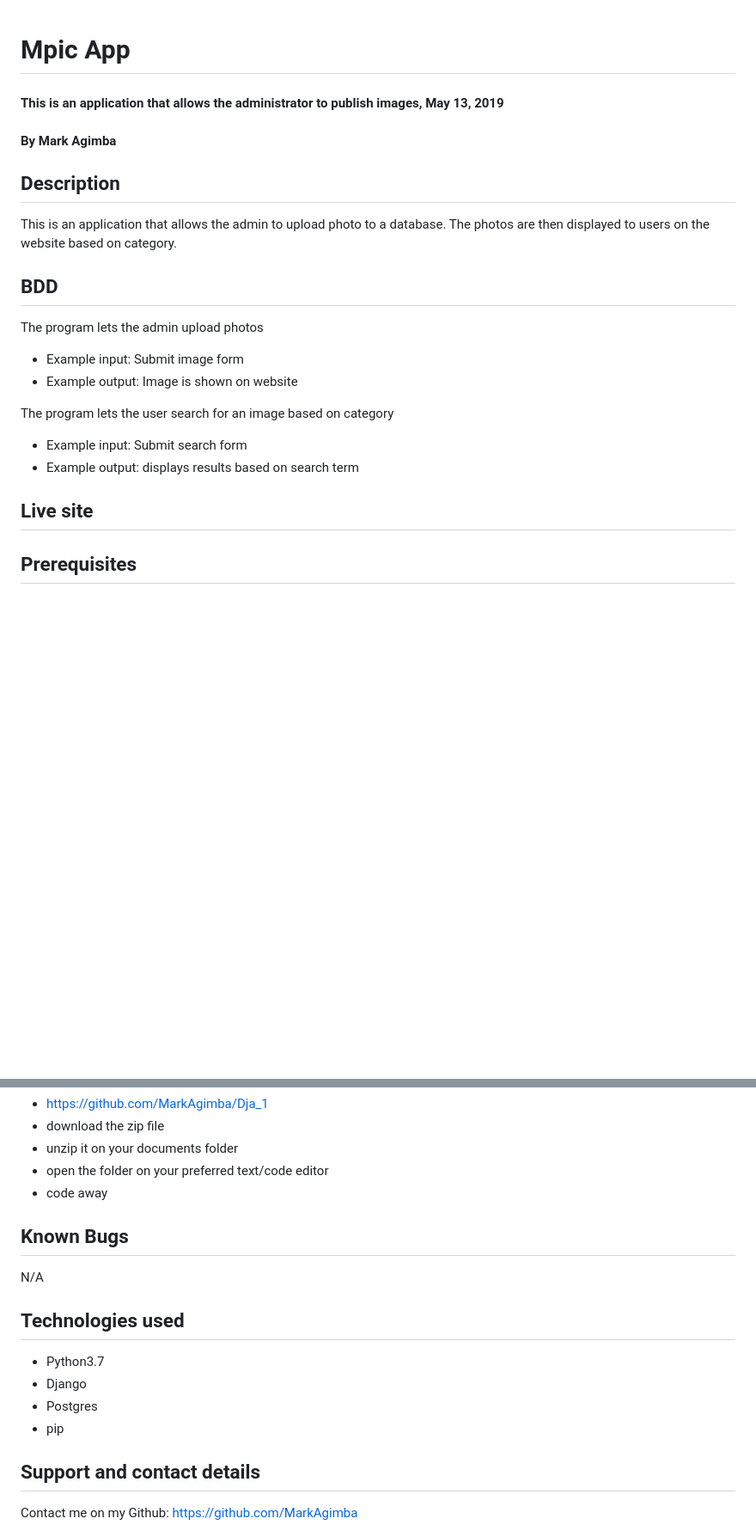
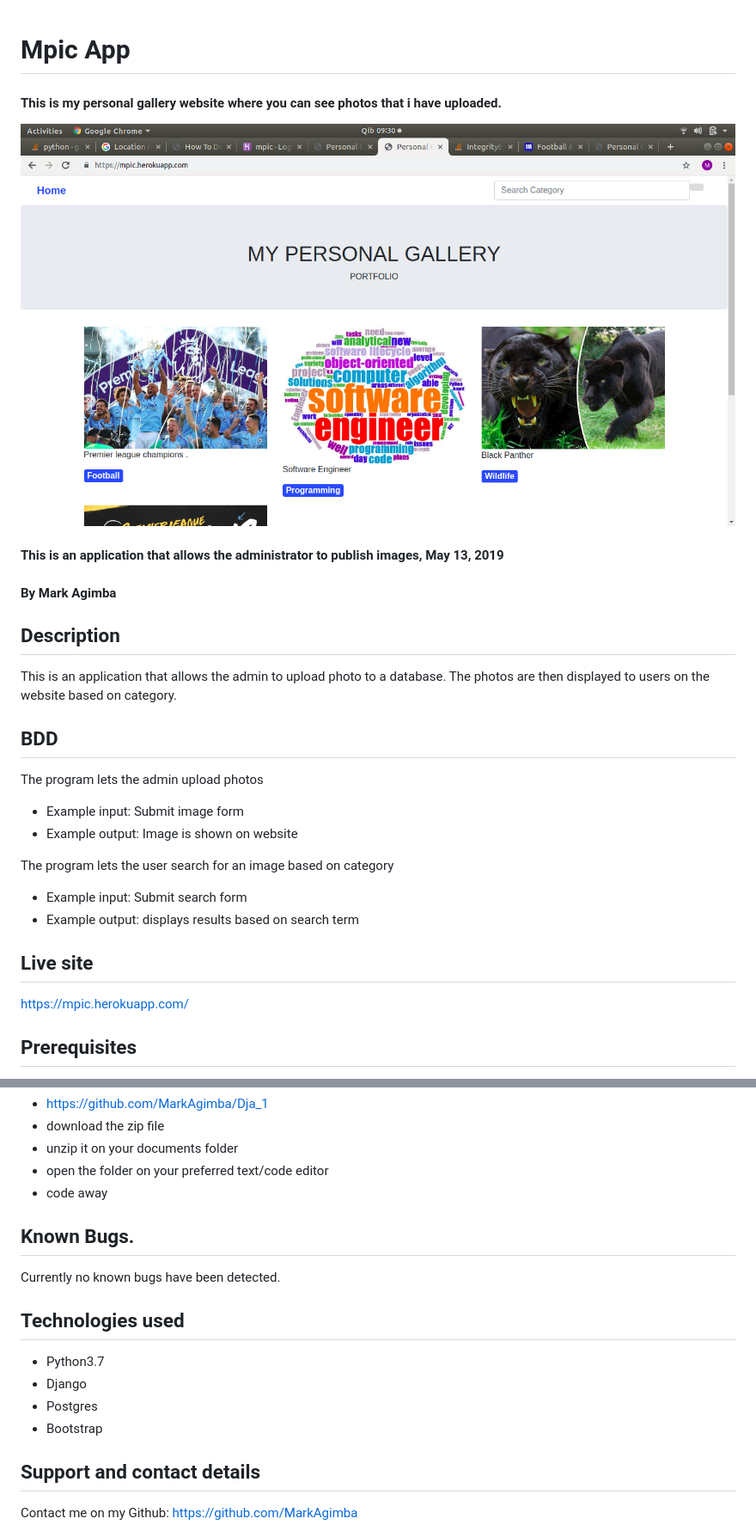
Before and after one commit to MarkAgimba/Dja_1, a Markdown page: README.md, 2 parts joined by grey strips. Shown: that part at 86% size. GitHub-like rendering; pictures changed too: screenshot.png (added); blank space fills up the shorter version.

```diff
--- a/README.md
+++ b/README.md
@@ -1,8 +1,19 @@
 # Mpic App
+
+
+#### This is my personal gallery website where you can see photos that i have uploaded.
+![Screenshot](screenshot.png)
+
 #### This is an application that allows the administrator to publish images, May 13, 2019
+
+
 #### By **Mark Agimba**
+
+
 ## Description
 This is an application that allows the admin to upload photo to a database. The photos are then displayed to users on the website based on category.
+
+
 ## BDD
 The program lets the admin upload photos
 * Example input: Submit image form
@@ -13,6 +24,7 @@ The program lets the user search for an image based on category
 * Example output: displays results based on search term
 
 ## Live site
+https://mpic.herokuapp.com/
 
 ## Prerequisites
 * Python
@@ -27,14 +39,15 @@ The program lets the user search for an image based on category
 * open the folder on your preferred text/code editor
 * code away
 
-## Known Bugs
-N/A
+## Known Bugs.
+Currently no known bugs have been detected.
 
 ## Technologies used
 * Python3.7
 * Django
 * Postgres
-* pip
+* Bootstrap
+
 ## Support and contact details
 Contact me on my Github: https://github.com/MarkAgimba
 
```
Also changed, not shown: 1 other file.
